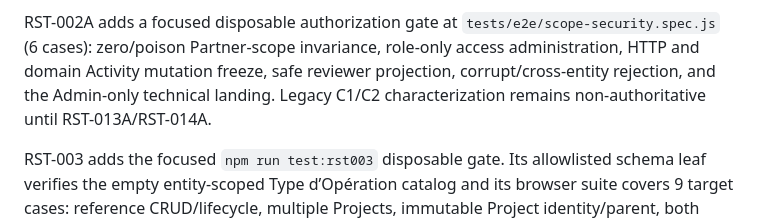
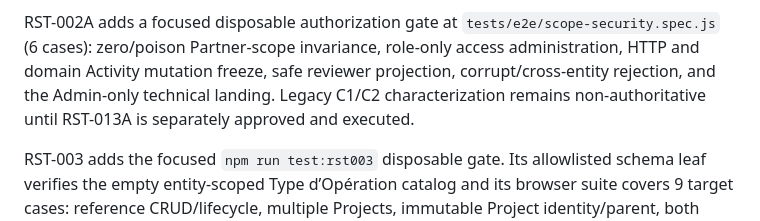
Before and after one commit to harlick-b/mjl-dolibarr-poc, a Markdown page: docs/mjl-test-coverage-registry.md, the part around the change. Drawn GitHub-style.

Commit message:
Align executed RST-014A documentation

```diff
--- a/docs/mjl-test-coverage-registry.md
+++ b/docs/mjl-test-coverage-registry.md
@@ -13,7 +13,7 @@ RST-002A adds a focused disposable authorization gate at
 invariance, role-only access administration, HTTP and domain Activity mutation
 freeze, safe reviewer projection, corrupt/cross-entity rejection, and the
 Admin-only technical landing. Legacy C1/C2 characterization remains
-non-authoritative until RST-013A/RST-014A.
+non-authoritative until RST-013A is separately approved and executed.
 
 RST-003 adds the focused `npm run test:rst003` disposable gate. Its allowlisted
 schema leaf verifies the empty entity-scoped Type d’Opération catalog and its
```
Also changed, not shown: docs/mjl-reset-manifest-v2.md (+8 -8 lines).
